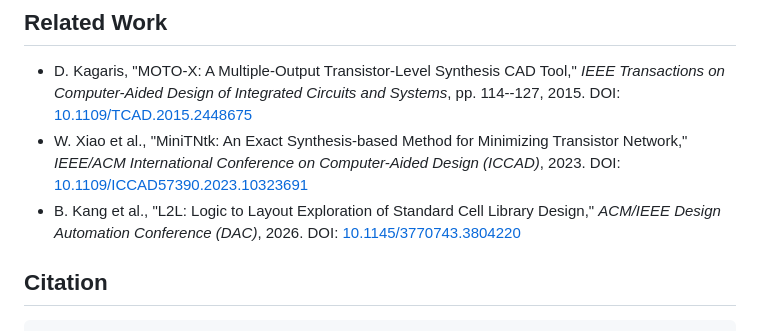
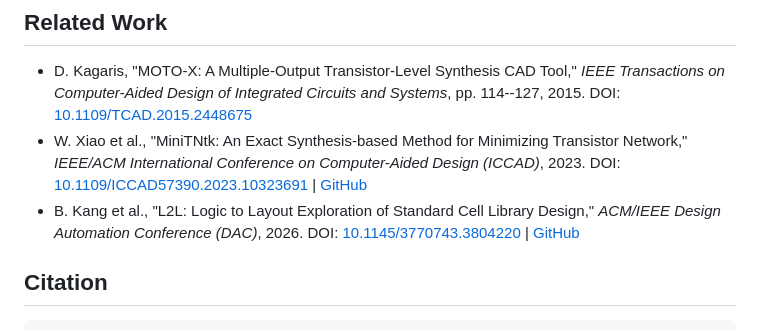
Before and after one commit to b8kang/Free-Topology-TNS-ICCAD2026, a Markdown page: README.md, the part around the change. GitHub-like rendering.

Commit message:
ref update

```diff
--- a/README.md
+++ b/README.md
@@ -72,8 +72,8 @@ Some solver logs retain command lines or build-directory names as execution prov
 ## Related Work
 
 - D. Kagaris, "MOTO-X: A Multiple-Output Transistor-Level Synthesis CAD Tool," *IEEE Transactions on Computer-Aided Design of Integrated Circuits and Systems*, pp. 114--127, 2015. DOI: [10.1109/TCAD.2015.2448675](https://doi.org/10.1109/TCAD.2015.2448675)
-- W. Xiao et al., "MiniTNtk: An Exact Synthesis-based Method for Minimizing Transistor Network," *IEEE/ACM International Conference on Computer-Aided Design (ICCAD)*, 2023. DOI: [10.1109/ICCAD57390.2023.10323691](https://doi.org/10.1109/ICCAD57390.2023.10323691)
-- B. Kang et al., "L2L: Logic to Layout Exploration of Standard Cell Library Design," *ACM/IEEE Design Automation Conference (DAC)*, 2026. DOI: [10.1145/3770743.3804220](https://doi.org/10.1145/3770743.3804220)
+- W. Xiao et al., "MiniTNtk: An Exact Synthesis-based Method for Minimizing Transistor Network," *IEEE/ACM International Conference on Computer-Aided Design (ICCAD)*, 2023. DOI: [10.1109/ICCAD57390.2023.10323691](https://doi.org/10.1109/ICCAD57390.2023.10323691) | [GitHub](https://github.com/FCHXWH/MiniTNtk-An-Exact-Synthesis-based-Method-for-Minimizing-Transistor-Network)
+- B. Kang et al., "L2L: Logic to Layout Exploration of Standard Cell Library Design," *ACM/IEEE Design Automation Conference (DAC)*, 2026. DOI: [10.1145/3770743.3804220](https://doi.org/10.1145/3770743.3804220) | [GitHub](https://github.com/b8kang/L2L-Logic_to_Layout_Exploration)
 
 ## Citation
 
```
